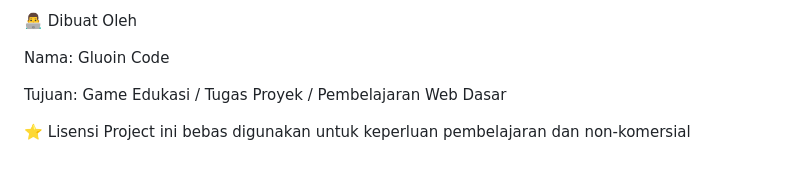
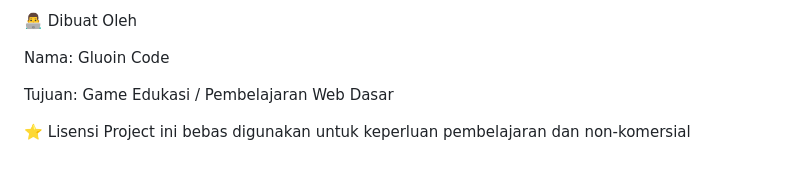
Before and after one commit to rafiizzaturohman/cosmic-code-quest, a Markdown page: readme.md, the part around the change. GitHub-like rendering.

```diff
--- a/readme.md
+++ b/readme.md
@@ -163,7 +163,7 @@ Atau Kamu bisa langsung klik link berikut: https://cosmic-code-quest.vercel.app/
 
 Nama: Gluoin Code
 
-Tujuan: Game Edukasi / Tugas Proyek / Pembelajaran Web Dasar
+Tujuan: Game Edukasi / Pembelajaran Web Dasar
 
 ⭐ Lisensi
 Project ini bebas digunakan untuk keperluan pembelajaran dan non-komersial
```
